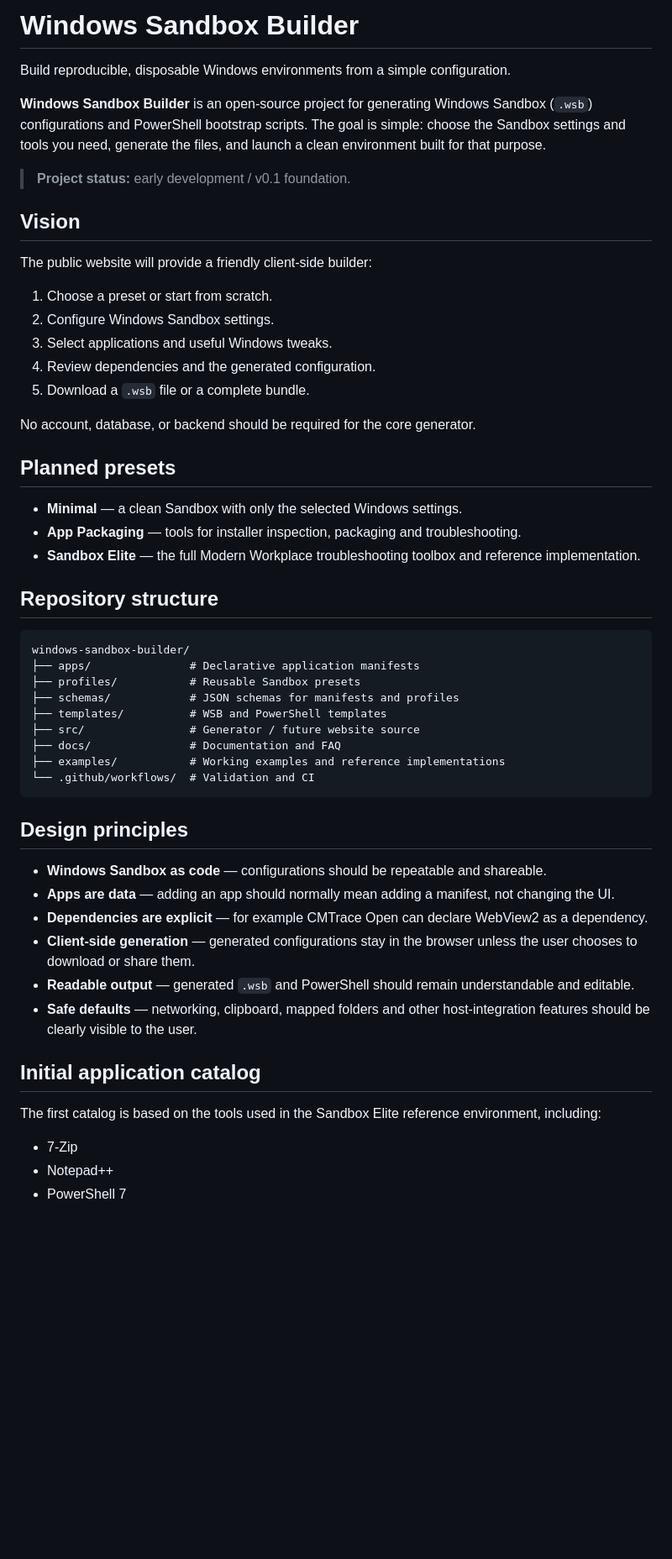
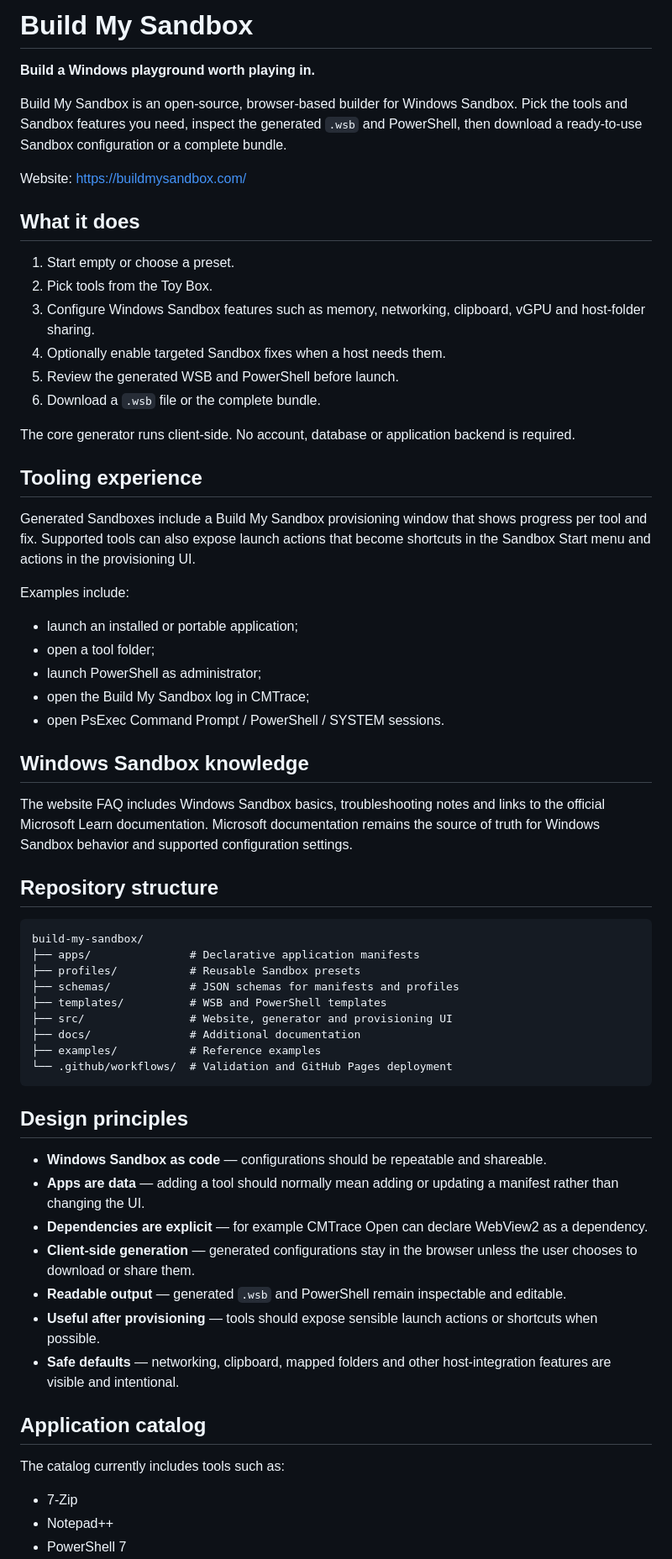
Before and after one commit to roryvossepoel/build-my-sandbox, a Markdown page: README.md, the part around one of its changes. Shown at 84% size. Rendered like a GitHub page; blank space fills up the shorter version.

Commit message:
Refresh project naming and current product overview

````diff
--- a/README.md
+++ b/README.md
@@ -1,55 +1,65 @@
-# Windows Sandbox Builder
+# Build My Sandbox
 
-Build reproducible, disposable Windows environments from a simple configuration.
+**Build a Windows playground worth playing in.**
 
-**Windows Sandbox Builder** is an open-source project for generating Windows Sandbox (`.wsb`) configurations and PowerShell bootstrap scripts. The goal is simple: choose the Sandbox settings and tools you need, generate the files, and launch a clean environment built for that purpose.
+Build My Sandbox is an open-source, browser-based builder for Windows Sandbox. Pick the tools and Sandbox features you need, inspect the generated `.wsb` and PowerShell, then download a ready-to-use Sandbox configuration or a complete bundle.
 
-> **Project status:** early development / v0.1 foundation.
+Website: https://buildmysandbox.com/
 
-## Vision
+## What it does
 
-The public website will provide a friendly client-side builder:
+1. Start empty or choose a preset.
+2. Pick tools from the Toy Box.
+3. Configure Windows Sandbox features such as memory, networking, clipboard, vGPU and host-folder sharing.
+4. Optionally enable targeted Sandbox fixes when a host needs them.
+5. Review the generated WSB and PowerShell before launch.
+6. Download a `.wsb` file or the complete bundle.
 
-1. Choose a preset or start from scratch.
-2. Configure Windows Sandbox settings.
-3. Select applications and useful Windows tweaks.
-4. Review dependencies and the generated configuration.
-5. Download a `.wsb` file or a complete bundle.
+The core generator runs client-side. No account, database or application backend is required.
 
-No account, database, or backend should be required for the core generator.
+## Tooling experience
 
-## Planned presets
+Generated Sandboxes include a Build My Sandbox provisioning window that shows progress per tool and fix. Supported tools can also expose launch actions that become shortcuts in the Sandbox Start menu and actions in the provisioning UI.
 
-- **Minimal** — a clean Sandbox with only the selected Windows settings.
-- **App Packaging** — tools for installer inspection, packaging and troubleshooting.
-- **Sandbox Elite** — the full Modern Workplace troubleshooting toolbox and reference implementation.
+Examples include:
+
+- launch an installed or portable application;
+- open a tool folder;
+- launch PowerShell as administrator;
+- open the Build My Sandbox log in CMTrace;
+- open PsExec Command Prompt / PowerShell / SYSTEM sessions.
+
+## Windows Sandbox knowledge
+
+The website FAQ includes Windows Sandbox basics, troubleshooting notes and links to the official Microsoft Learn documentation. Microsoft documentation remains the source of truth for Windows Sandbox behavior and supported configuration settings.
 
 ## Repository structure
 
 ```text
-windows-sandbox-builder/
+build-my-sandbox/
 ├── apps/               # Declarative application manifests
 ├── profiles/           # Reusable Sandbox presets
 ├── schemas/            # JSON schemas for manifests and profiles
 ├── templates/          # WSB and PowerShell templates
-├── src/                # Generator / future website source
-├── docs/               # Documentation and FAQ
-├── examples/           # Working examples and reference implementations
-└── .github/workflows/  # Validation and CI
+├── src/                # Website, generator and provisioning UI
+├── docs/               # Additional documentation
+├── examples/           # Reference examples
+└── .github/workflows/  # Validation and GitHub Pages deployment
 ```
 
 ## Design principles
 
 - **Windows Sandbox as code** — configurations should be repeatable and shareable.
-- **Apps are data** — adding an app should normally mean adding a manifest, not changing the UI.
+- **Apps are data** — adding a tool should normally mean adding or updating a manifest rather than changing the UI.
 - **Dependencies are explicit** — for example CMTrace Open can declare WebView2 as a dependency.
 - **Client-side generation** — generated configurations stay in the browser unless the user chooses to download or share them.
-- **Readable output** — generated `.wsb` and PowerShell should remain understandable and editable.
-- **Safe defaults** — networking, clipboard, mapped folders and other host-integration features should be clearly visible to the user.
+- **Readable output** — generated `.wsb` and PowerShell remain inspectable and editable.
+- **Useful after provisioning** — tools should expose sensible launch actions or shortcuts when possible.
+- **Safe defaults** — networking, clipboard, mapped folders and other host-integration features are visible and intentional.
 
-## Initial application catalog
+## Application catalog
 
-The first catalog is based on the tools used in the Sandbox Elite reference environment, including:
+The catalog currently includes tools such as:
 
 - 7-Zip
 - Notepad++
````
Also changed, not shown: other parts of README.md (+6 -4 lines).
